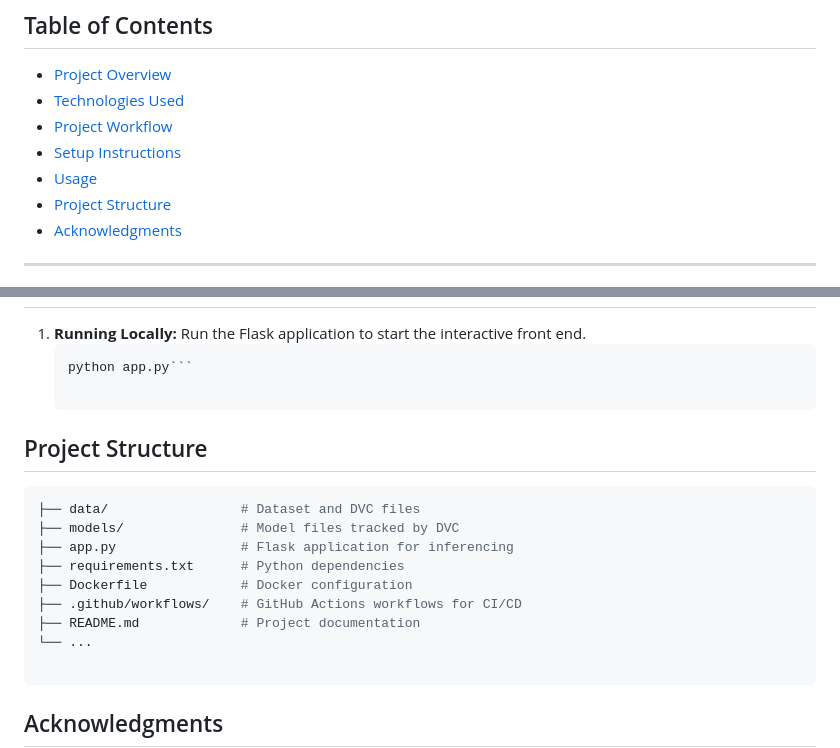
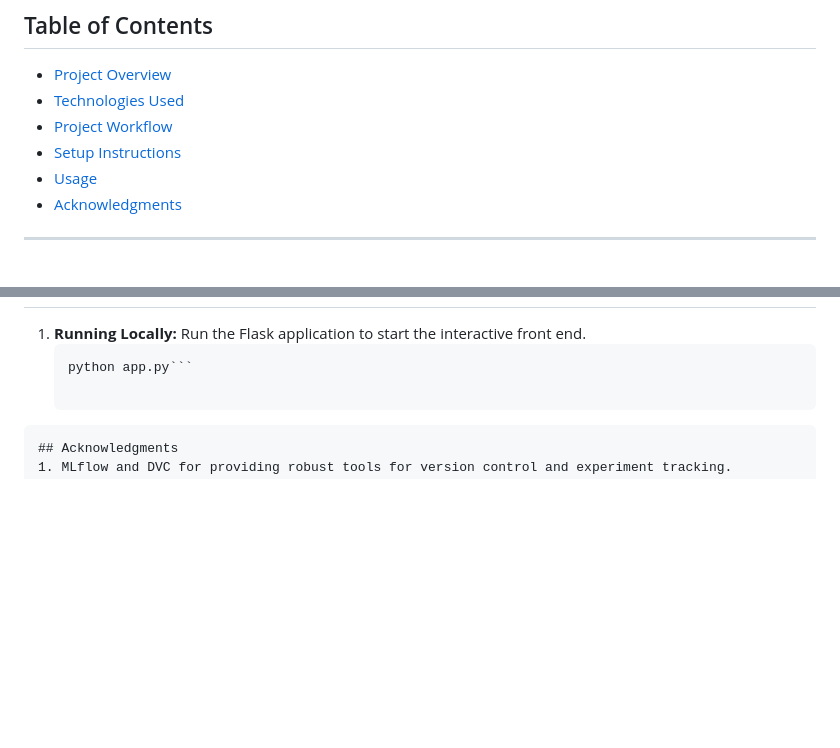
Before and after one commit to iAsadPanhwar/End-to-End-Chest-Cancer-Classification-with-MLflow-DVC, a Markdown page: README.md, 2 parts joined by grey strips. GitHub-like rendering; blank space fills up the shorter version.

````diff
--- a/README.md
+++ b/README.md
@@ -11,7 +11,6 @@ This repository contains an end-to-end deep learning project for chest cancer cl
 - [Project Workflow](#project-workflow)
 - [Setup Instructions](#setup-instructions)
 - [Usage](#usage)
-- [Project Structure](#project-structure)
 - [Acknowledgments](#acknowledgments)
 
 ---
@@ -100,17 +99,6 @@ This project focuses on classifying chest cancer images using a pre-trained VGG-
    ```bash
    python app.py```
 
-## Project Structure
-```bash
-├── data/                 # Dataset and DVC files
-├── models/               # Model files tracked by DVC
-├── app.py                # Flask application for inferencing
-├── requirements.txt      # Python dependencies
-├── Dockerfile            # Docker configuration
-├── .github/workflows/    # GitHub Actions workflows for CI/CD
-├── README.md             # Project documentation
-└── ...
-
 ```
 ## Acknowledgments
 1. MLflow and DVC for providing robust tools for version control and experiment tracking.
````
